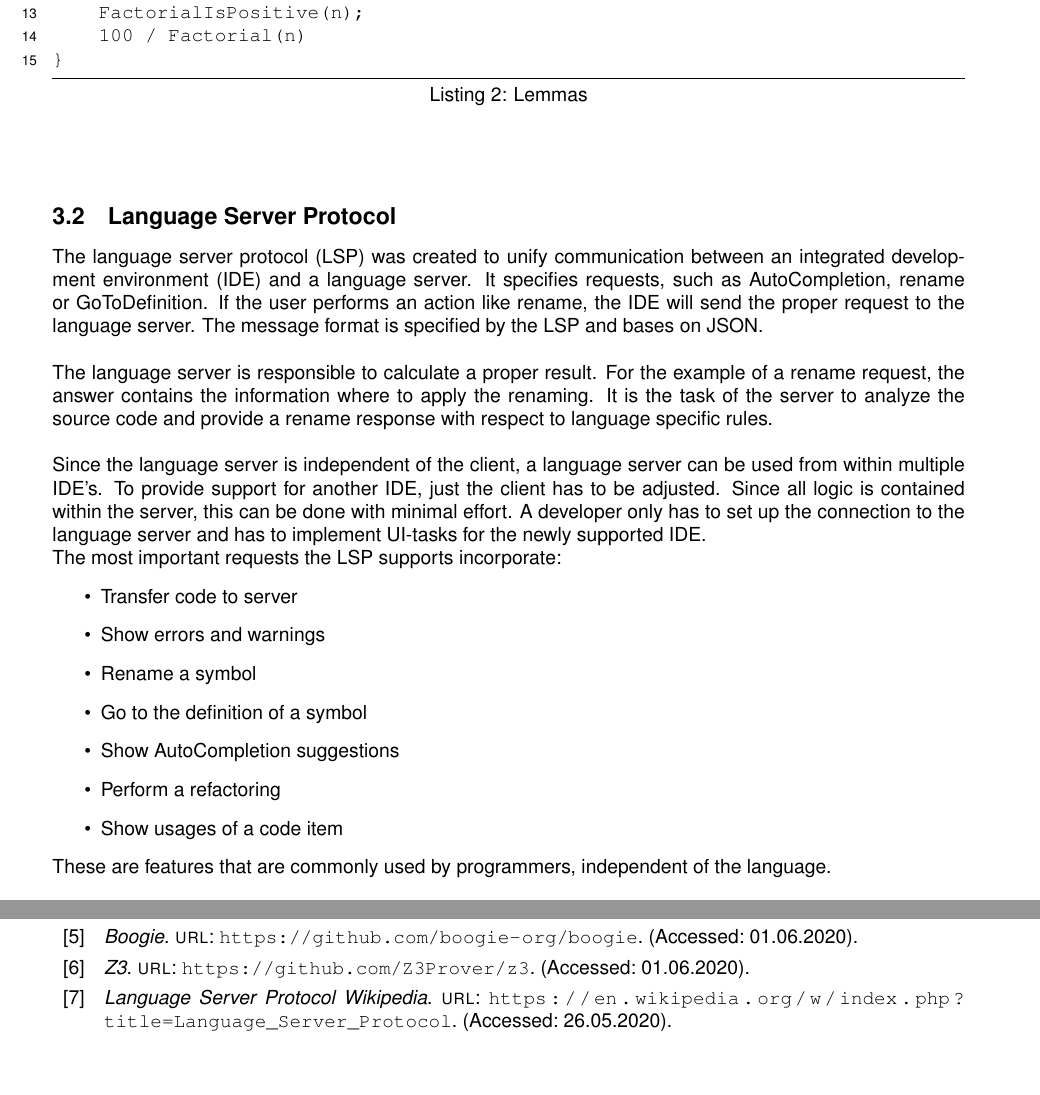
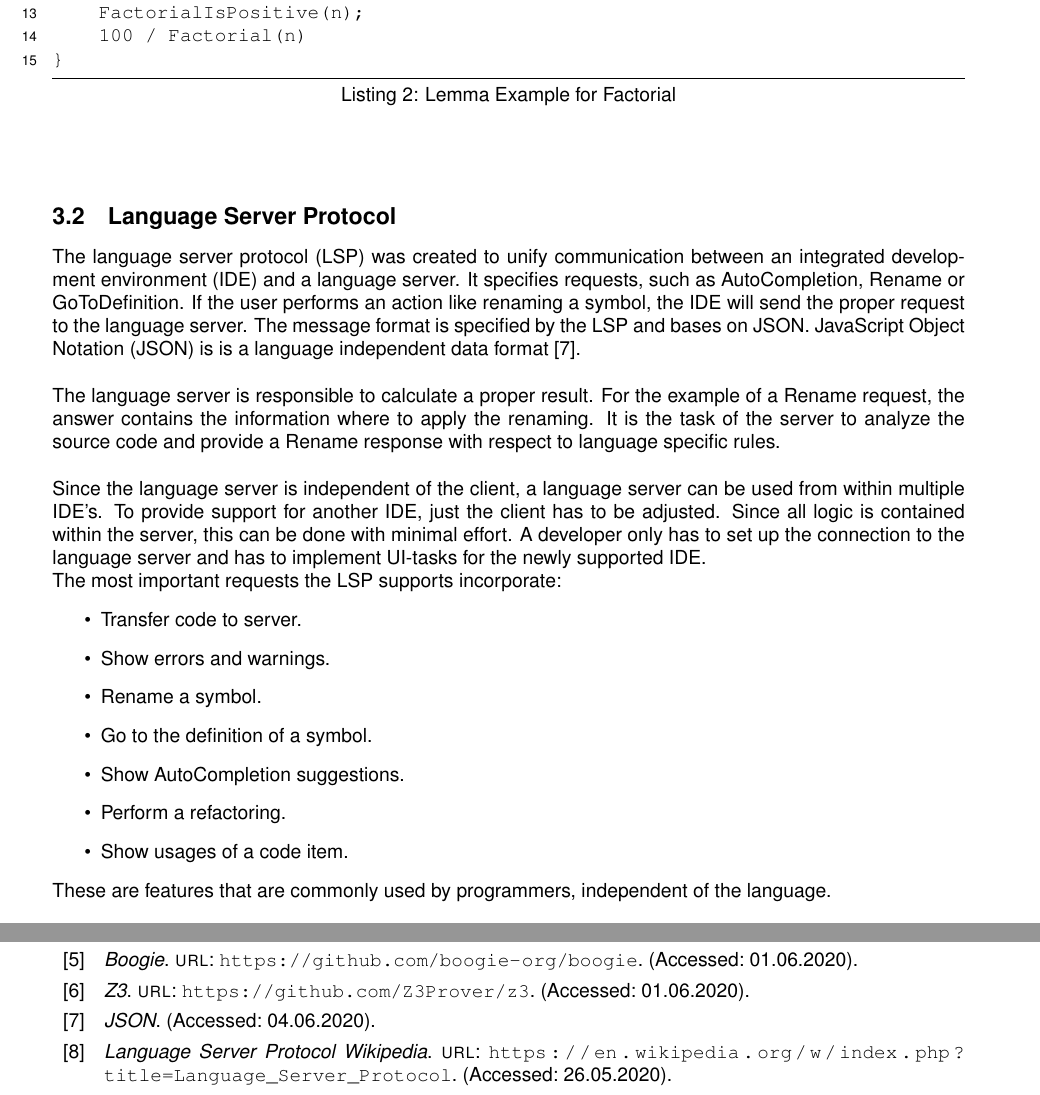
Before and after one commit to just-me-/bachelor-thesis, a LaTeX document (main.tex, which reads chapters/03_introduction.tex, glossarentries.tex): two parts of pages 16 and 123 of 169, joined at a grey line, cut so that both start at the same text, the shorter picture padded with empty space. Compiled offline with pdfLaTeX.

Commit message:
LSP Intro

```diff
--- a/chapters/03_introduction.tex
+++ b/chapters/03_introduction.tex
@@ -40,7 +40,7 @@ For example, a lemma could be that a factorial number is never zero.
 If we define a simple function \code{Factorial}, and later divide through the result of \code{Factorial}, Dafny will state that this might be a division by zero error.
 But if we assert that a factorial number can never be zero, verification can be completed successfully.
 This is illustrated in listing \ref{lst:lemma}.
-\begin{lstlisting}[language=dafny, caption={Lemmas}, captionpos=b, label={lst:lemma}]
+\begin{lstlisting}[language=dafny, caption={Lemma Example for Factorial}, captionpos=b, label={lst:lemma}]
 
 function Factorial(n: nat): nat
 {
@@ -59,14 +59,15 @@ function Foo(n: nat): float
 \end{lstlisting}
 
 \subsection{Language Server Protocol}
-The language server protocol (LSP) was created to unify communication between an integrated development environment (IDE) and a language server.
-It specifies requests, such as AutoCompletion, rename or GoToDefinition.
-If the user performs an action like rename, the IDE will send the proper request to the language server.
-The message format is specified by the LSP and bases on JSON.\\
+The language server protocol (LSP) was created to unify communication between an integrated development environment (IDE) and a language server. \glsadd{ide}
+It specifies requests, such as AutoCompletion, Rename or GoToDefinition.
+If the user performs an action like renaming a symbol, the IDE will send the proper request to the language server.
+The message format is specified by the LSP and bases on JSON. \glsadd{lsp}
+JavaScript Object Notation (JSON) is is a language independent data format \cite{json}. \glsadd{json}\\
 
 The language server is responsible to calculate a proper result.
-For the example of a rename request, the answer contains the information where to apply the renaming.
-It is the task of the server to analyze the source code and provide a rename response with respect to language specific rules.\\
+For the example of a Rename request, the answer contains the information where to apply the renaming.
+It is the task of the server to analyze the source code and provide a Rename response with respect to language specific rules.\\
 
 Since the language server is independent of the client, a language server can be used from within multiple IDE's.
 To provide support for another IDE, just the client has to be adjusted.
@@ -75,13 +76,13 @@ A developer only has to set up the connection to the language server and has to
 
 The most important requests the LSP supports incorporate:
 \begin{itemize}
-    \item Transfer code to server
-    \item Show errors and warnings
-    \item Rename a symbol
-    \item Go to the definition of a symbol
-    \item Show AutoCompletion suggestions
-    \item Perform a refactoring
-    \item Show usages of a code item
+    \item Transfer code to server.
+    \item Show errors and warnings.
+    \item Rename a symbol.
+    \item Go to the definition of a symbol.
+    \item Show AutoCompletion suggestions.
+    \item Perform a refactoring.
+    \item Show usages of a code item.
 \end{itemize}
 
 These are features that are commonly used by programmers, independent of the language.\\
--- a/glossarentries.tex
+++ b/glossarentries.tex
@@ -8,6 +8,12 @@
 {
 	name=LSP,
 	description={Language Server Protocol}
+}
+
+\newglossaryentry{json}
+{
+	name=JSON,
+	description={JavaScript Object Notation}
 }
 
 \newglossaryentry{UI}
```
Also changed, not shown: references.bib (+5 -0 lines).
